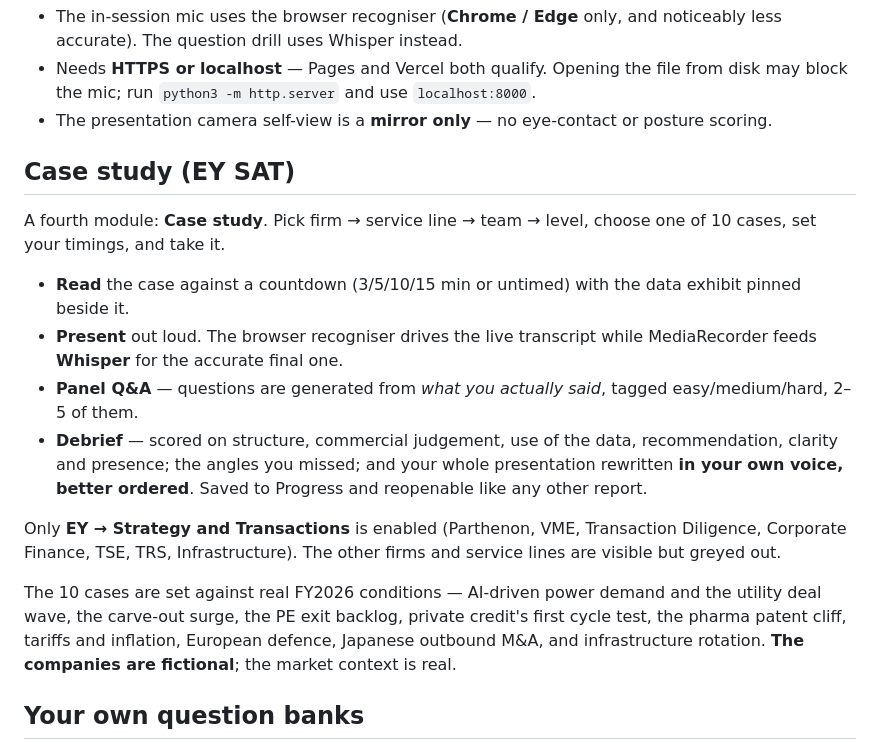
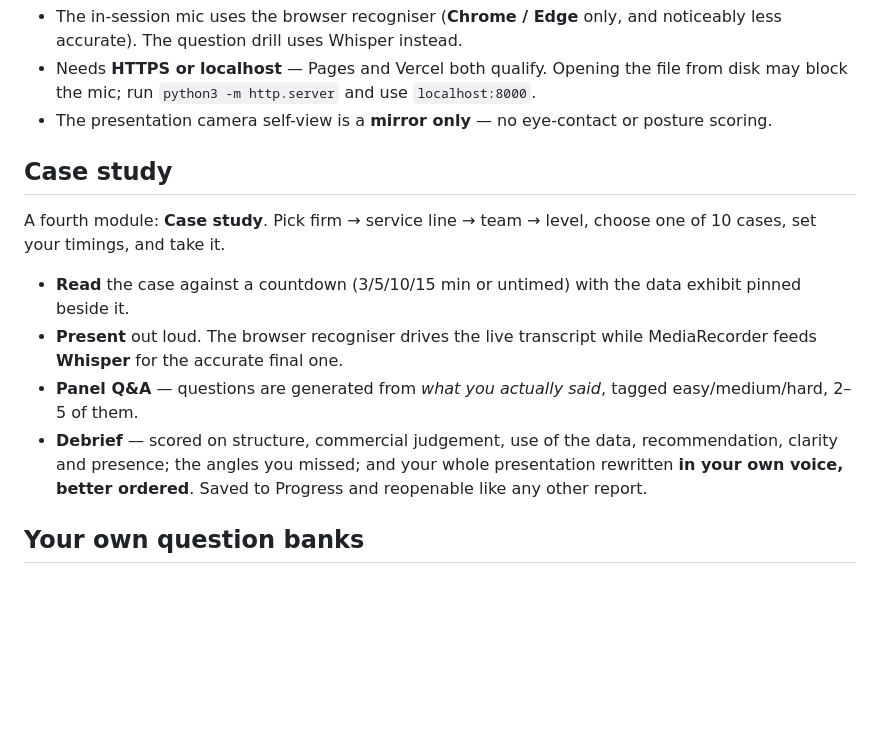
Before and after one commit to Icraku/Prac, a Markdown page: README.md, the part around the change. Rendered like a GitHub page; blank space fills up the shorter version.

Commit message:
Simplify case study section in README
Updated the case study section to simplify the title and remove specific details about EY and the cases.

```diff
--- a/README.md
+++ b/README.md
@@ -132,7 +132,7 @@ accurate. Without a Groq key the drill falls back to typing.
 - The presentation camera self-view is a **mirror only** — no eye-contact or
   posture scoring.
 
-## Case study (EY SAT)
+## Case study
 
 A fourth module: **Case study**. Pick firm → service line → team → level, choose
 one of 10 cases, set your timings, and take it.
@@ -147,16 +147,6 @@ one of 10 cases, set your timings, and take it.
   recommendation, clarity and presence; the angles you missed; and your whole
   presentation rewritten **in your own voice, better ordered**. Saved to Progress
   and reopenable like any other report.
-
-Only **EY → Strategy and Transactions** is enabled (Parthenon, VME, Transaction
-Diligence, Corporate Finance, TSE, TRS, Infrastructure). The other firms and
-service lines are visible but greyed out.
-
-The 10 cases are set against real FY2026 conditions — AI-driven power demand and
-the utility deal wave, the carve-out surge, the PE exit backlog, private credit's
-first cycle test, the pharma patent cliff, tariffs and inflation, European defence,
-Japanese outbound M&A, and infrastructure rotation. **The companies are fictional**;
-the market context is real.
 
 ## Your own question banks
 
```
